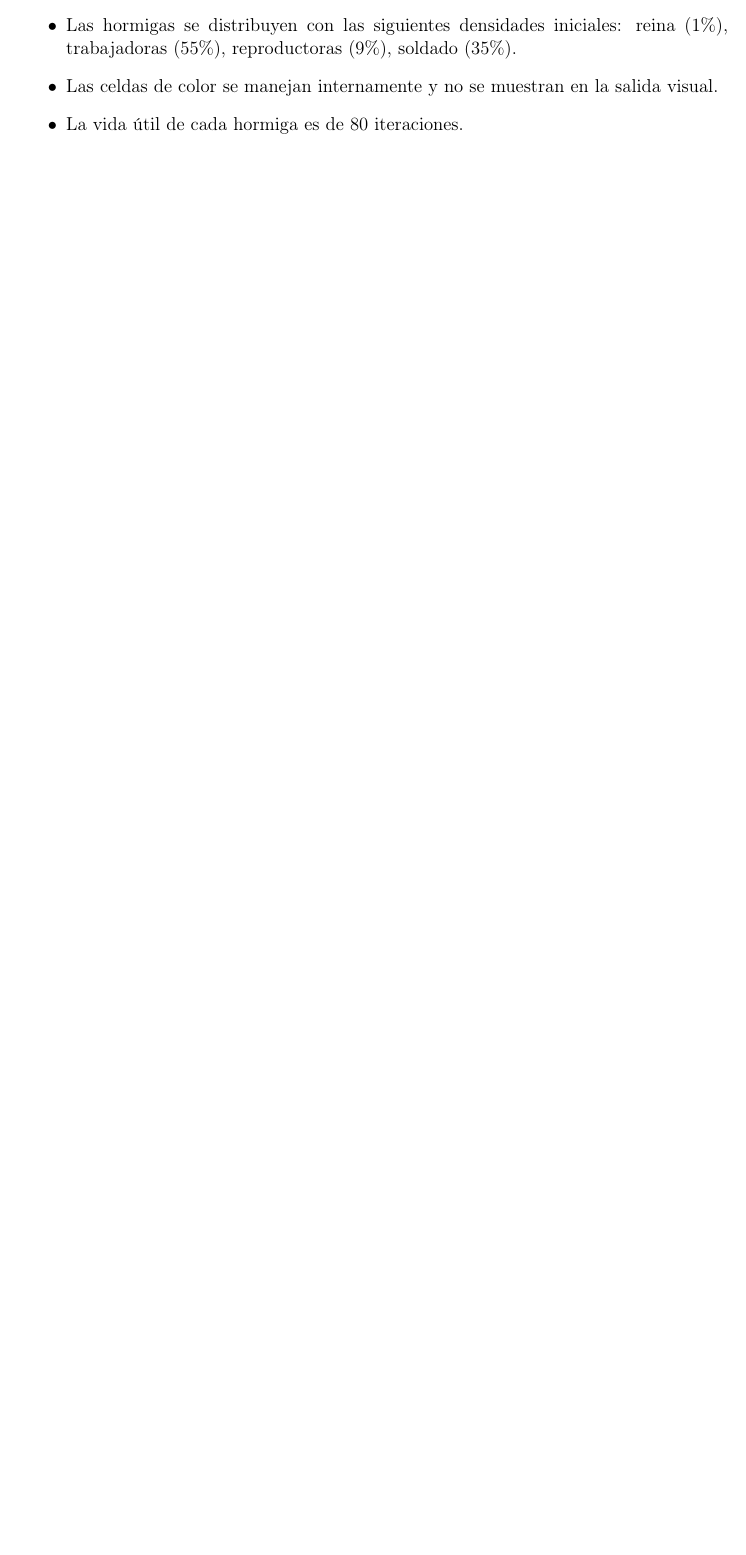
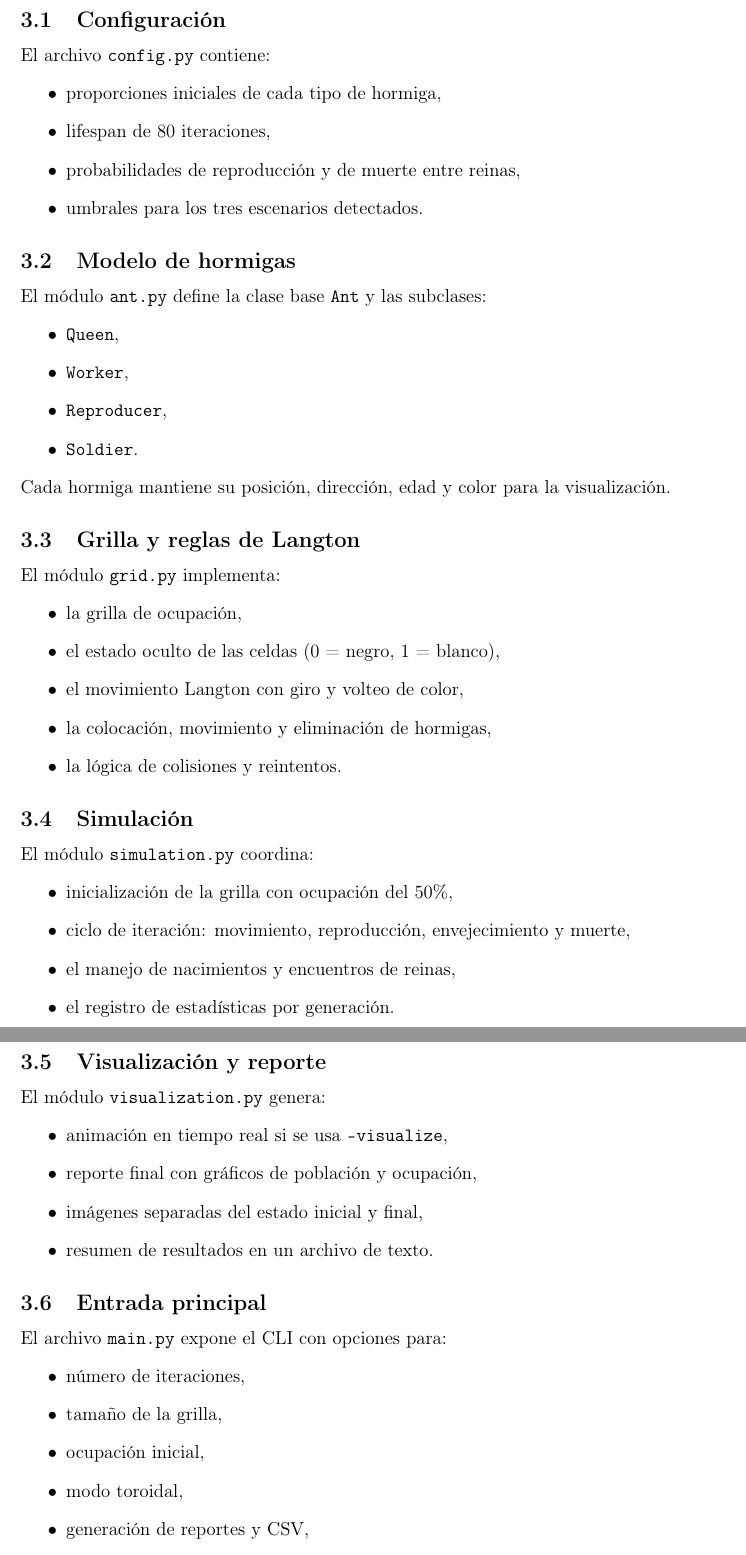
Before and after one commit to taoreta-ed/Celullar-Automata, a LaTeX document (langton/observaciones.tex): part of page 1 of 2 before the commit and two parts of pages 2 and 3 of 4 after it, the two joined at a grey line, cut at the place of the change, the shorter picture padded with empty space. Compiled offline with pdfLaTeX.

Commit message:
feat: Update simulation documentation and structure, refine output handling, and add notes on initial configurations

```diff
--- a/langton/observaciones.tex
+++ b/langton/observaciones.tex
@@ -23,3 +24,0 @@ En este documento se registran las observaciones de la simulación de hormigas b
-  \item Las hormigas se distribuyen con las siguientes densidades iniciales: reina (1\%), trabajadoras (55\%), reproductoras (9\%), soldado (35\%).
-  \item Las celdas de color se manejan internamente y no se muestran en la salida visual.
-  \item La vida útil de cada hormiga es de 80 iteraciones.
@@ -26,3 +38,59 @@ En este documento se registran las observaciones de la simulación de hormigas b
+\subsection{Configuración}
+El archivo \texttt{config.py} contiene:
+\begin{itemize}
+  \item proporciones iniciales de cada tipo de hormiga,
+  \item lifespan de 80 iteraciones,
+  \item probabilidades de reproducción y de muerte entre reinas,
+  \item umbrales para los tres escenarios detectados.
+\end{itemize}
+
+\subsection{Modelo de hormigas}
+El módulo \texttt{ant.py} define la clase base \texttt{Ant} y las subclases:
+\begin{itemize}
+  \item \texttt{Queen},
+  \item \texttt{Worker},
+  \item \texttt{Reproducer},
+  \item \texttt{Soldier}.
+\end{itemize}
+Cada hormiga mantiene su posición, dirección, edad y color para la visualización.
+
+\subsection{Grilla y reglas de Langton}
+El módulo \texttt{grid.py} implementa:
+\begin{itemize}
+  \item la grilla de ocupación,
+  \item el estado oculto de las celdas (0 = negro, 1 = blanco),
+  \item el movimiento Langton con giro y volteo de color,
+  \item la colocación, movimiento y eliminación de hormigas,
+  \item la lógica de colisiones y reintentos.
+\end{itemize}
+
+\subsection{Simulación}
+El módulo \texttt{simulation.py} coordina:
+\begin{itemize}
+  \item inicialización de la grilla con ocupación del 50\%,
+  \item ciclo de iteración: movimiento, reproducción, envejecimiento y muerte,
+  \item el manejo de nacimientos y encuentros de reinas,
+  \item el registro de estadísticas por generación.
+\end{itemize}
+
+\subsection{Visualización y reporte}
+El módulo \texttt{visualization.py} genera:
+\begin{itemize}
+  \item animación en tiempo real si se usa \texttt{--visualize},
+  \item reporte final con gráficos de población y ocupación,
+  \item imágenes separadas del estado inicial y final,
+  \item resumen de resultados en un archivo de texto.
+\end{itemize}
+
+\subsection{Entrada principal}
+El archivo \texttt{main.py} expone el CLI con opciones para:
+\begin{itemize}
+  \item número de iteraciones,
+  \item tamaño de la grilla,
+  \item ocupación inicial,
+  \item modo toroidal,
+  \item generación de reportes y CSV,
+  \item registro de salida en archivo.
 \end{itemize}
 
 \section{Escenarios}
```
Also changed, not shown: langton/notas.txt (added, +5 -0 lines), langton/observaciones.pdf, langton/observaciones.tex (26 more changed lines), 8 other files.
